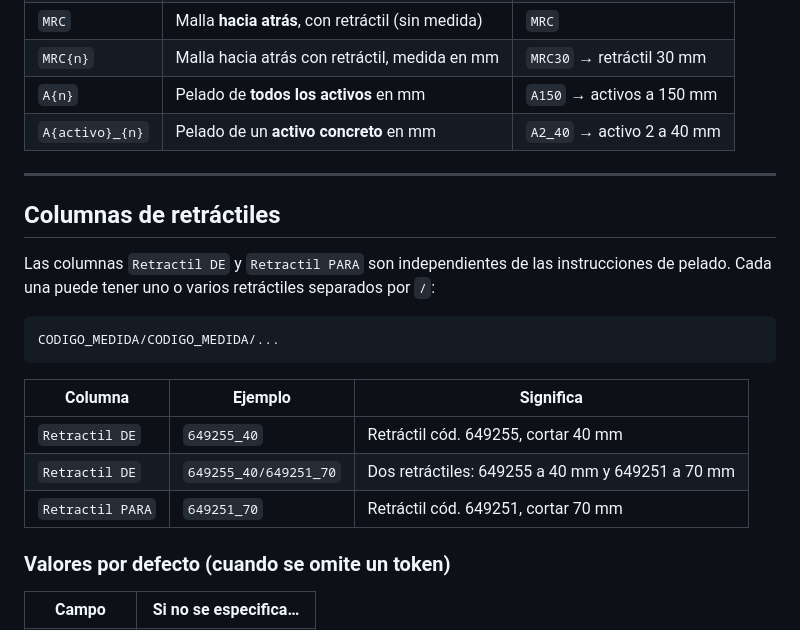
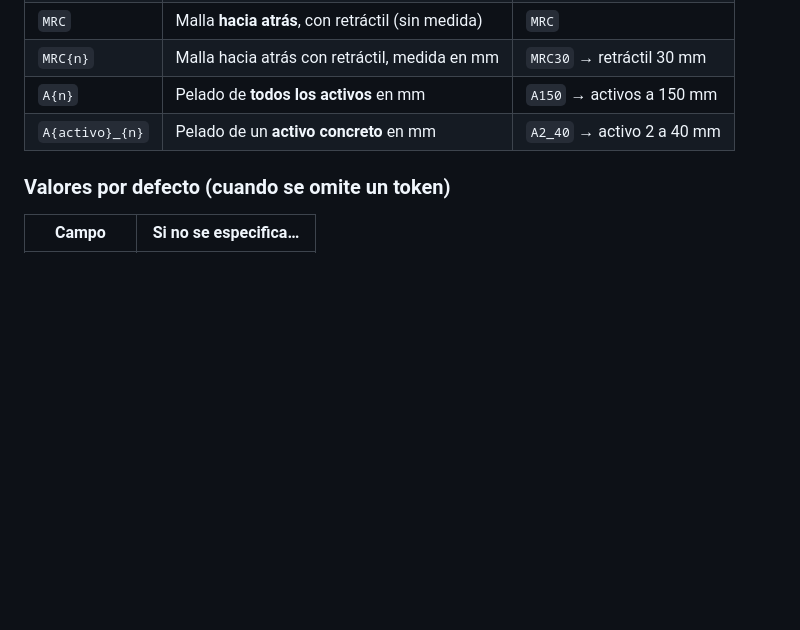
Before and after one commit to victorestebanmartin-design/APP-ENGASTADO-SQL, a Markdown page: docs/NOMENCLATURA_OBSERVACIONES_MANGUERAS.md, the part around the change. GitHub-like rendering; blank space fills up the shorter version.

Commit message:
docs: fichero separado para nomenclatura de retractiles

````diff
--- a/docs/NOMENCLATURA_OBSERVACIONES_MANGUERAS.md
+++ b/docs/NOMENCLATURA_OBSERVACIONES_MANGUERAS.md
@@ -46,23 +46,6 @@ Cada lado tiene su propia columna en el Excel. Los tokens se escriben directamen
 | `MRC{n}` | Malla hacia atrás con retráctil, medida en mm | `MRC30` → retráctil 30 mm |
 | `A{n}` | Pelado de **todos los activos** en mm | `A150` → activos a 150 mm |
 | `A{activo}_{n}` | Pelado de un **activo concreto** en mm | `A2_40` → activo 2 a 40 mm |
-
----
-
-## Columnas de retráctiles
-
-Las columnas `Retractil DE` y `Retractil PARA` son independientes de las instrucciones de pelado.
-Cada una puede tener uno o varios retráctiles separados por `/`:
-
-```
-CODIGO_MEDIDA/CODIGO_MEDIDA/...
-```
-
-| Columna | Ejemplo | Significa |
-|---|---|---|
-| `Retractil DE` | `649255_40` | Retráctil cód. 649255, cortar 40 mm |
-| `Retractil DE` | `649255_40/649251_70` | Dos retráctiles: 649255 a 40 mm y 649251 a 70 mm |
-| `Retractil PARA` | `649251_70` | Retráctil cód. 649251, cortar 70 mm |
 
 ### Valores por defecto (cuando se omite un token)
 
````
Also changed, not shown: docs/NOMENCLATURA_RETRACTILES.md (added, +81 -0 lines).
